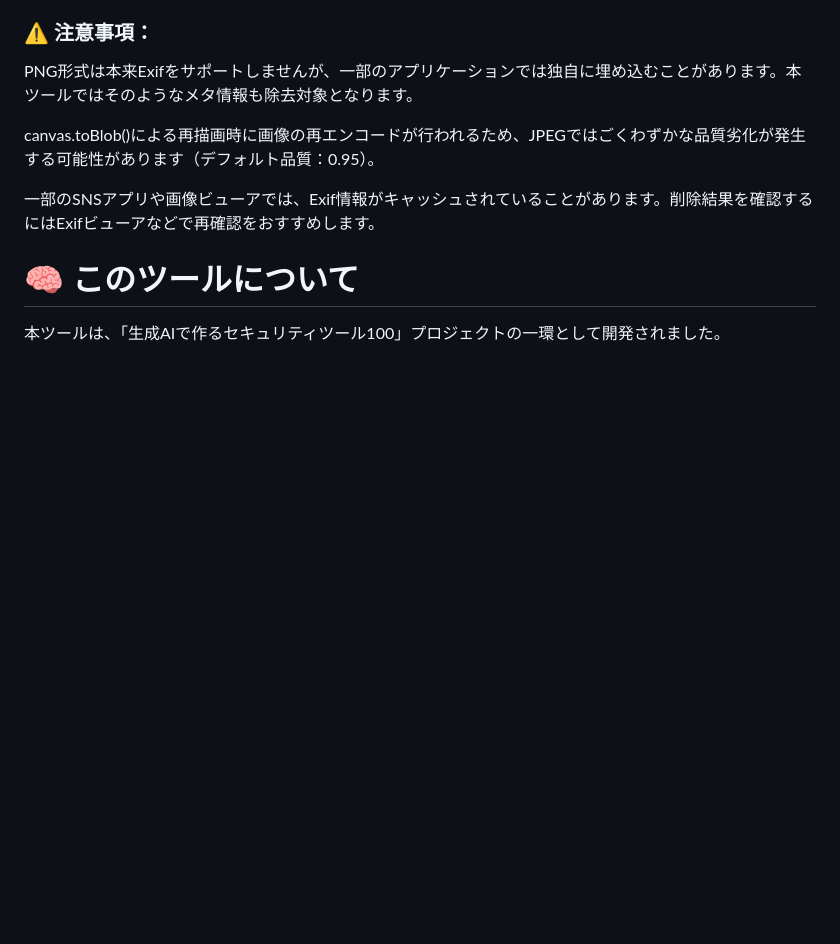
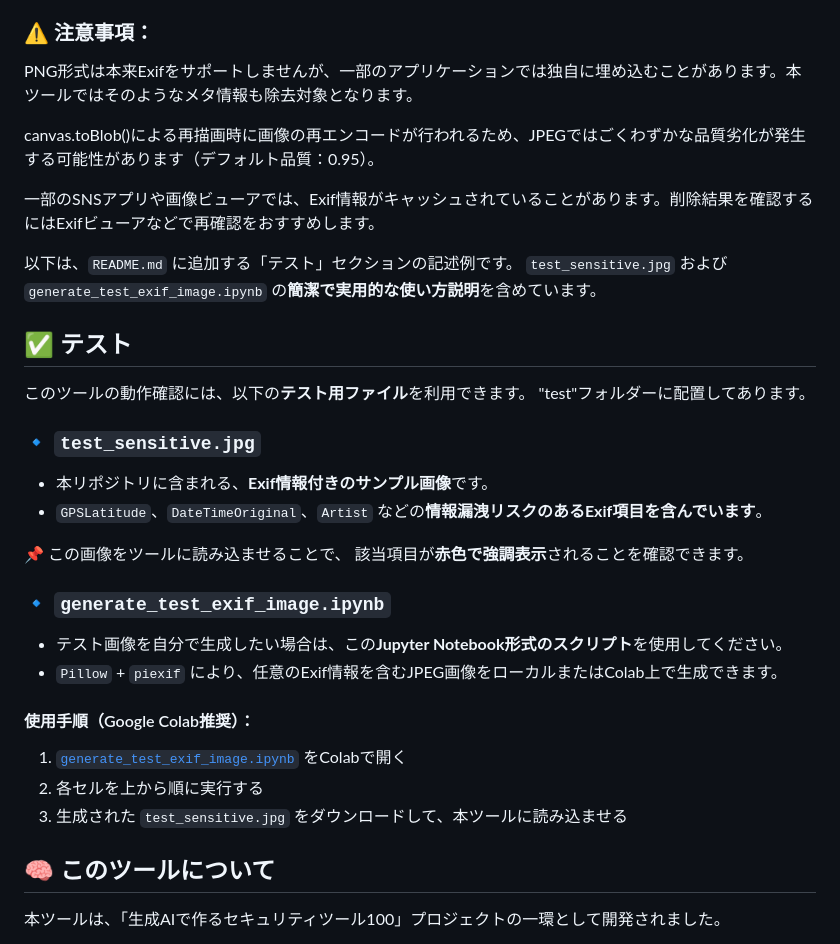
Before and after one commit to ipusiron/image-exif-checker, a Markdown page: README.md, the part around the change printed below. GitHub-like rendering; blank space fills up the shorter version.

```diff
--- a/README.md
+++ b/README.md
@@ -95,7 +107,36 @@ canvas.toBlob()による再描画時に画像の再エンコードが行われ
 
 一部のSNSアプリや画像ビューアでは、Exif情報がキャッシュされていることがあります。削除結果を確認するにはExifビューアなどで再確認をおすすめします。
 
-# 🧠 このツールについて
+以下は、`README.md` に追加する「テスト」セクションの記述例です。
+`test_sensitive.jpg` および `generate_test_exif_image.ipynb` の**簡潔で実用的な使い方説明**を含めています。
+
+
+## ✅ テスト
+
+このツールの動作確認には、以下の**テスト用ファイル**を利用できます。
+"test"フォルダーに配置してあります。
+
+### 🔹 `test_sensitive.jpg`
+
+* 本リポジトリに含まれる、**Exif情報付きのサンプル画像**です。
+* `GPSLatitude`、`DateTimeOriginal`、`Artist` などの**情報漏洩リスクのあるExif項目を含んでいます**。
+
+📌 この画像をツールに読み込ませることで、
+該当項目が**赤色で強調表示**されることを確認できます。
+
+### 🔹 `generate_test_exif_image.ipynb`
+
+* テスト画像を自分で生成したい場合は、この**Jupyter Notebook形式のスクリプト**を使用してください。
+* `Pillow` + `piexif` により、任意のExif情報を含むJPEG画像をローカルまたはColab上で生成できます。
+
+#### 使用手順（Google Colab推奨）：
+
+1. [`generate_test_exif_image.ipynb`](./test/generate_test_exif_image.ipynb) をColabで開く
+2. 各セルを上から順に実行する
+3. 生成された `test_sensitive.jpg` をダウンロードして、本ツールに読み込ませる
+
+
+## 🧠 このツールについて
 
 本ツールは、「生成AIで作るセキュリティツール100」プロジェクトの一環として開発されました。
 
```
Also changed, not shown: other parts of README.md (+14 -2 lines), ss1.png (added), ss2.png (added), 3 other files.
